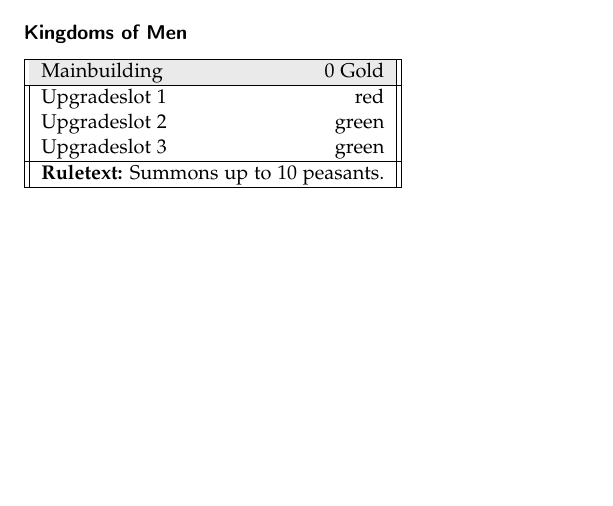
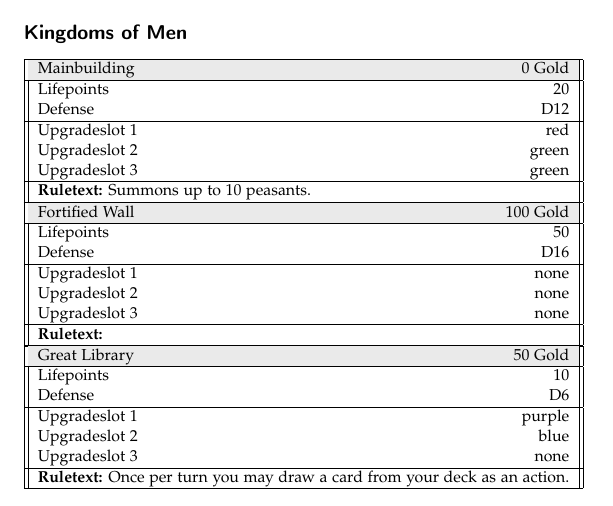
Before and after one commit to RobertOrsin/A-game-of-micro-and-macro, a LaTeX book (Rulebook.tex): part of page 27 of 27 before the commit and part of page 27 of 28 after it, cut so that both start at the same text, the shorter picture padded with empty space. Compiled offline with pdfLaTeX.

Commit message:
updates card creation

```diff
--- a/Rulebook.tex
+++ b/Rulebook.tex
@@ -34,11 +34,14 @@ normalheadings,DIV=9,twoside=false]{scrbook}
 \usepackage{blindtext}
 \newcommand{\q}[1]{>>\textit{#1}<<}
 
-\newcommand{\card}[6]
+\newcommand{\card}[8]
 {
 	 \hline
 	  \rowcolor{Gainsboro!60}
 	#1 & #2 Gold  \\
+	\hline
+	Lifepoints & #7 \\
+	Defense & #8 \\
 	\hline
 	Upgradeslot 1 & #3  \\
 	Upgradeslot 2 & #4 \\
@@ -499,9 +502,11 @@ A deck of cards for each player follows this rules:
 
 \subsubsection{Kingdoms of Men}
 
- \begin{tabular}{||l r||}
-\card{Mainbuilding}{0}{red}{green}{green}{Summons up to 10 peasants.}
- \end{tabular}
+ \resizebox{\textwidth}{!}{\begin{tabular}{||l r||}
+\card{Mainbuilding}{0}{red}{green}{green}{Summons up to 10 peasants.}{20}{D12}
+\card{Fortified Wall}{100}{none}{none}{none}{}{50}{D16}
+\card{Great Library}{50}{purple}{blue}{none}{Once per turn you may draw a card from your deck as an action.}{10}{D6}
+ \end{tabular}}
 
 
 \section{Upgrades}
```
Also changed, not shown: Rulebook.pdf.
